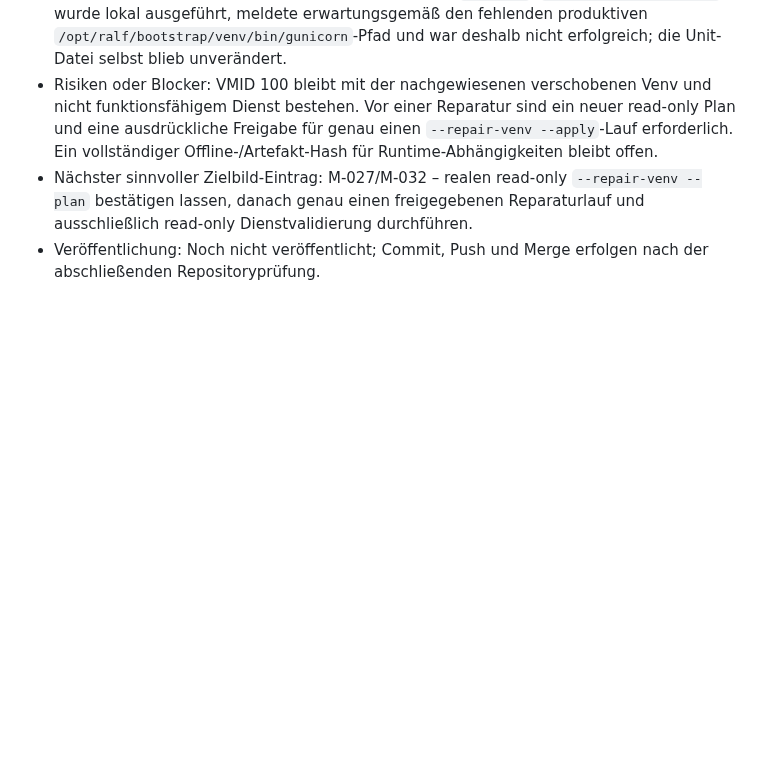
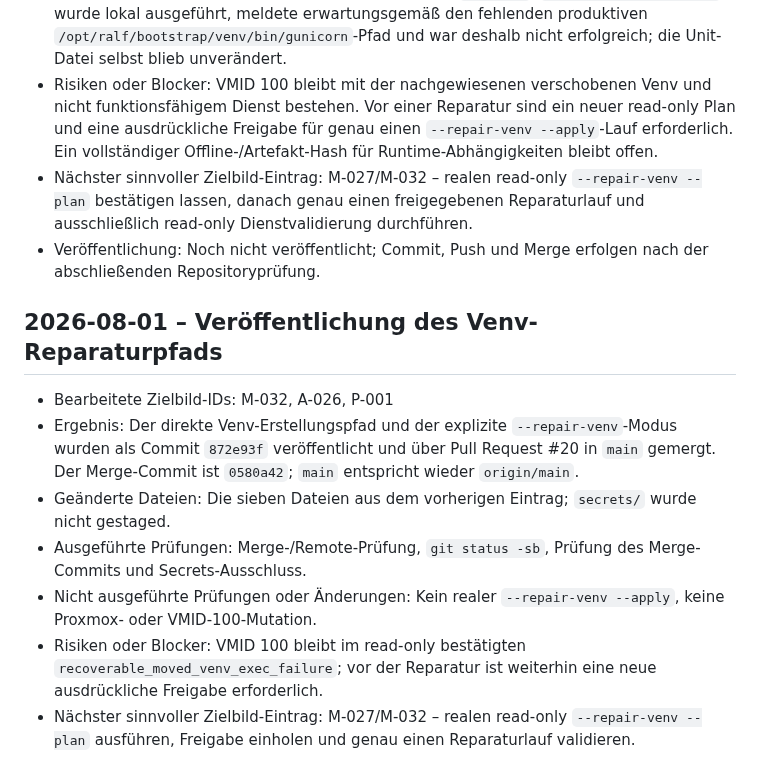
Before and after one commit to default82/RALF, a Markdown page: Ergebnis.md, the part around the change. Rendered like a GitHub page; blank space fills up the shorter version.

Commit message:
Record venv repair publication

```diff
--- a/Ergebnis.md
+++ b/Ergebnis.md
@@ -469,3 +469,13 @@ Diese Datei wird nach jedem Arbeitsdurchlauf erweitert. Bestehende Einträge ble
 - Risiken oder Blocker: VMID 100 bleibt mit der nachgewiesenen verschobenen Venv und nicht funktionsfähigem Dienst bestehen. Vor einer Reparatur sind ein neuer read-only Plan und eine ausdrückliche Freigabe für genau einen `--repair-venv --apply`-Lauf erforderlich. Ein vollständiger Offline-/Artefakt-Hash für Runtime-Abhängigkeiten bleibt offen.
 - Nächster sinnvoller Zielbild-Eintrag: M-027/M-032 – realen read-only `--repair-venv --plan` bestätigen lassen, danach genau einen freigegebenen Reparaturlauf und ausschließlich read-only Dienstvalidierung durchführen.
 - Veröffentlichung: Noch nicht veröffentlicht; Commit, Push und Merge erfolgen nach der abschließenden Repositoryprüfung.
+
+## 2026-08-01 – Veröffentlichung des Venv-Reparaturpfads
+
+- Bearbeitete Zielbild-IDs: M-032, A-026, P-001
+- Ergebnis: Der direkte Venv-Erstellungspfad und der explizite `--repair-venv`-Modus wurden als Commit `872e93f` veröffentlicht und über Pull Request #20 in `main` gemergt. Der Merge-Commit ist `0580a42`; `main` entspricht wieder `origin/main`.
+- Geänderte Dateien: Die sieben Dateien aus dem vorherigen Eintrag; `secrets/` wurde nicht gestaged.
+- Ausgeführte Prüfungen: Merge-/Remote-Prüfung, `git status -sb`, Prüfung des Merge-Commits und Secrets-Ausschluss.
+- Nicht ausgeführte Prüfungen oder Änderungen: Kein realer `--repair-venv --apply`, keine Proxmox- oder VMID-100-Mutation.
+- Risiken oder Blocker: VMID 100 bleibt im read-only bestätigten `recoverable_moved_venv_exec_failure`; vor der Reparatur ist weiterhin eine neue ausdrückliche Freigabe erforderlich.
+- Nächster sinnvoller Zielbild-Eintrag: M-027/M-032 – realen read-only `--repair-venv --plan` ausführen, Freigabe einholen und genau einen Reparaturlauf validieren.
```
